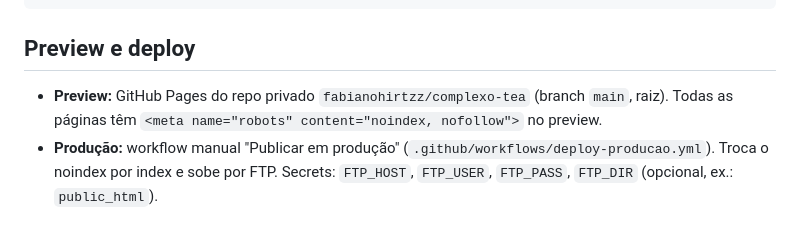
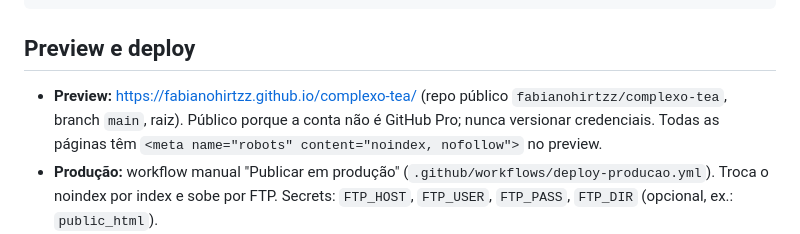
Before and after one commit to fabianohirtzz/complexo-tea, a Markdown page: CLAUDE.md, the part around the change. Rendered like a GitHub page.

Commit message:
docs: preview no Pages público
Co-Authored-By: Claude Opus 5.5 (1M context) <noreply@anthropic.com>

```diff
--- a/CLAUDE.md
+++ b/CLAUDE.md
@@ -44,7 +44,8 @@ Fotos/ Fotos-POA/ Imagens/ reels/   originais do cliente (fora do git)
 
 ## Preview e deploy
 
-- **Preview:** GitHub Pages do repo privado `fabianohirtzz/complexo-tea` (branch `main`, raiz).
+- **Preview:** https://fabianohirtzz.github.io/complexo-tea/ (repo público `fabianohirtzz/complexo-tea`,
+  branch `main`, raiz). Público porque a conta não é GitHub Pro; nunca versionar credenciais.
   Todas as páginas têm `<meta name="robots" content="noindex, nofollow">` no preview.
 - **Produção:** workflow manual "Publicar em produção" (`.github/workflows/deploy-producao.yml`).
   Troca o noindex por index e sobe por FTP. Secrets: `FTP_HOST`, `FTP_USER`, `FTP_PASS`,
```
